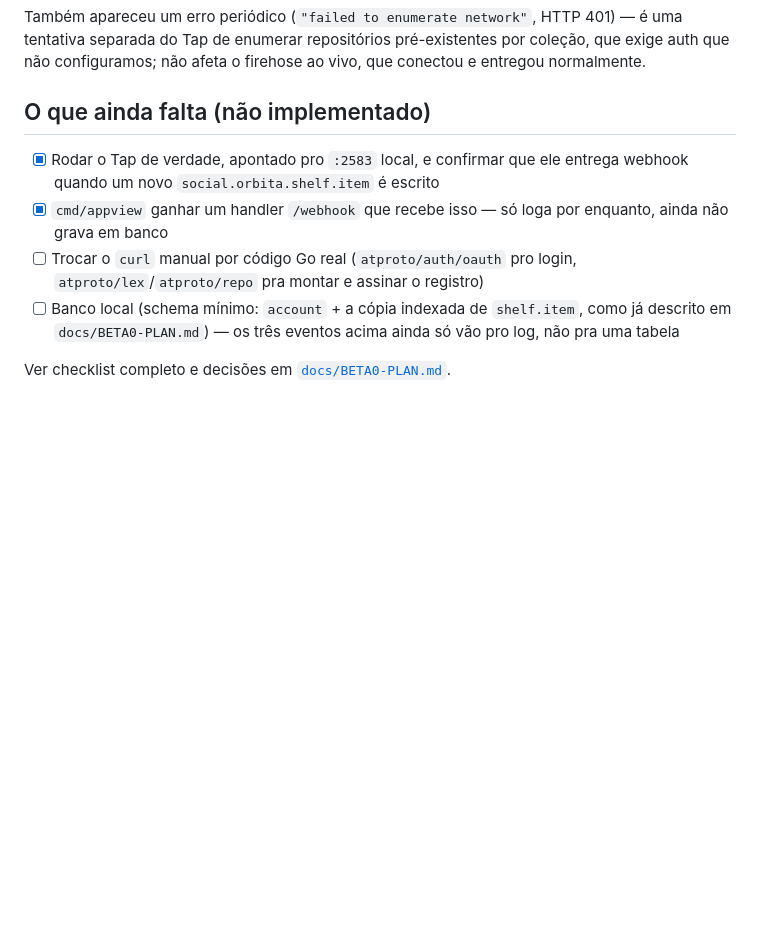
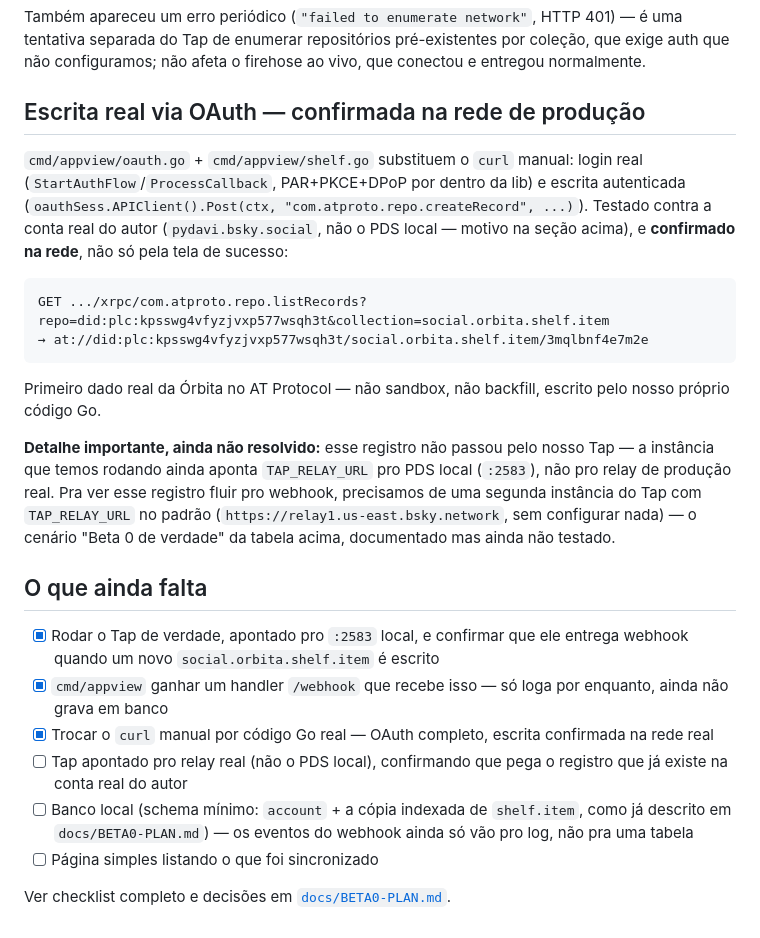
Before and after one commit to PydaVi/orbita, a Markdown page: docs/architecture-beta0-local.md, the part around the change. GitHub-like rendering; blank space fills up the shorter version.

Commit message:
sincroniza toda a documentação com o estado real (5/7 do Beta 0 pronto)
README: "estado atual" e "o que falta" atualizados -- não fala mais em
curl pro ciclo OAuth (já é código Go real), lista os 3 arquivos do
appview, menciona o primeiro dado real no protocolo. Seção "Contribuindo"
não subestima mais o progresso.

BETA0-PLAN: status no topo reflete 5/7 itens prontos em vez de só
"decisões fechadas".

architecture-beta0-local: nova seção documentando a escrita real
confirmada na rede (listRecords contra o PDS de produção), e o achado
de que o Tap ainda não viu esse registro porque aponta pro PDS local,
não pro relay real -- checklist final reescrito para bater com a
realidade em vez de ainda listar OAuth como pendente.

````diff
--- a/docs/architecture-beta0-local.md
+++ b/docs/architecture-beta0-local.md
@@ -118,11 +118,26 @@ Login completo, ponta a ponta, contra `pydavi.bsky.social` de verdade: `did:plc:
 
 Também apareceu um erro periódico (`"failed to enumerate network"`, HTTP 401) — é uma tentativa separada do Tap de enumerar repositórios pré-existentes por coleção, que exige auth que não configuramos; não afeta o firehose ao vivo, que conectou e entregou normalmente.
 
-## O que ainda falta (não implementado)
+## Escrita real via OAuth — confirmada na rede de produção
+
+`cmd/appview/oauth.go` + `cmd/appview/shelf.go` substituem o `curl` manual: login real (`StartAuthFlow`/`ProcessCallback`, PAR+PKCE+DPoP por dentro da lib) e escrita autenticada (`oauthSess.APIClient().Post(ctx, "com.atproto.repo.createRecord", ...)`). Testado contra a conta real do autor (`pydavi.bsky.social`, não o PDS local — motivo na seção acima), e **confirmado na rede**, não só pela tela de sucesso:
+
+```
+GET .../xrpc/com.atproto.repo.listRecords?repo=did:plc:kpsswg4vfyzjvxp577wsqh3t&collection=social.orbita.shelf.item
+→ at://did:plc:kpsswg4vfyzjvxp577wsqh3t/social.orbita.shelf.item/3mqlbnf4e7m2e
+```
+
+Primeiro dado real da Órbita no AT Protocol — não sandbox, não backfill, escrito pelo nosso próprio código Go.
+
+**Detalhe importante, ainda não resolvido:** esse registro não passou pelo nosso Tap — a instância que temos rodando ainda aponta `TAP_RELAY_URL` pro PDS local (`:2583`), não pro relay de produção real. Pra ver esse registro fluir pro webhook, precisamos de uma segunda instância do Tap com `TAP_RELAY_URL` no padrão (`https://relay1.us-east.bsky.network`, sem configurar nada) — o cenário "Beta 0 de verdade" da tabela acima, documentado mas ainda não testado.
+
+## O que ainda falta
 
 - [x] Rodar o Tap de verdade, apontado pro `:2583` local, e confirmar que ele entrega webhook quando um novo `social.orbita.shelf.item` é escrito
 - [x] `cmd/appview` ganhar um handler `/webhook` que recebe isso — só loga por enquanto, ainda não grava em banco
-- [ ] Trocar o `curl` manual por código Go real (`atproto/auth/oauth` pro login, `atproto/lex`/`atproto/repo` pra montar e assinar o registro)
-- [ ] Banco local (schema mínimo: `account` + a cópia indexada de `shelf.item`, como já descrito em `docs/BETA0-PLAN.md`) — os três eventos acima ainda só vão pro log, não pra uma tabela
+- [x] Trocar o `curl` manual por código Go real — OAuth completo, escrita confirmada na rede real
+- [ ] Tap apontado pro relay real (não o PDS local), confirmando que pega o registro que já existe na conta real do autor
+- [ ] Banco local (schema mínimo: `account` + a cópia indexada de `shelf.item`, como já descrito em `docs/BETA0-PLAN.md`) — os eventos do webhook ainda só vão pro log, não pra uma tabela
+- [ ] Página simples listando o que foi sincronizado
 
 Ver checklist completo e decisões em [`docs/BETA0-PLAN.md`](BETA0-PLAN.md).
````
Also changed, not shown: README.md (+3 -3 lines), docs/BETA0-PLAN.md (+1 -1 lines).
